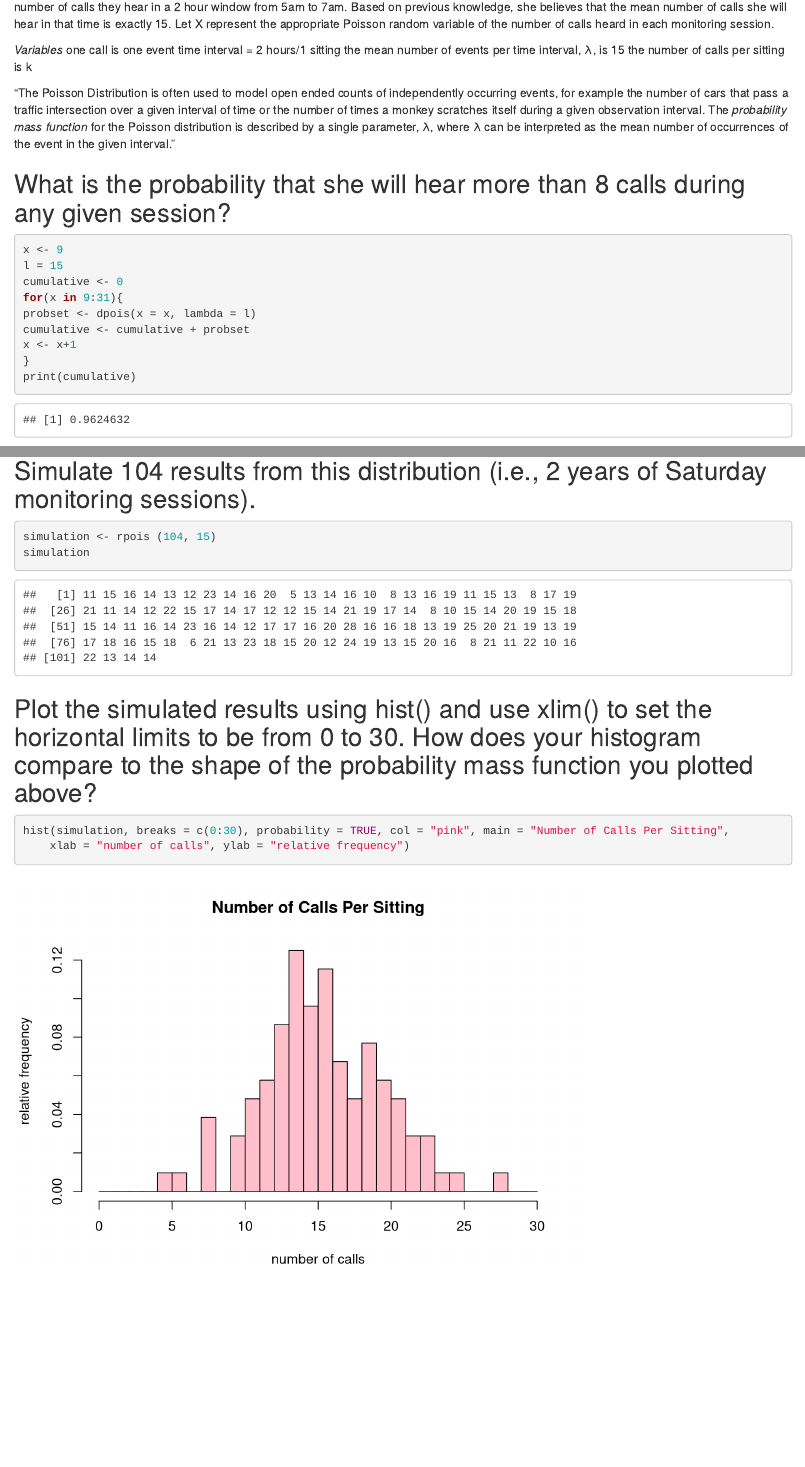
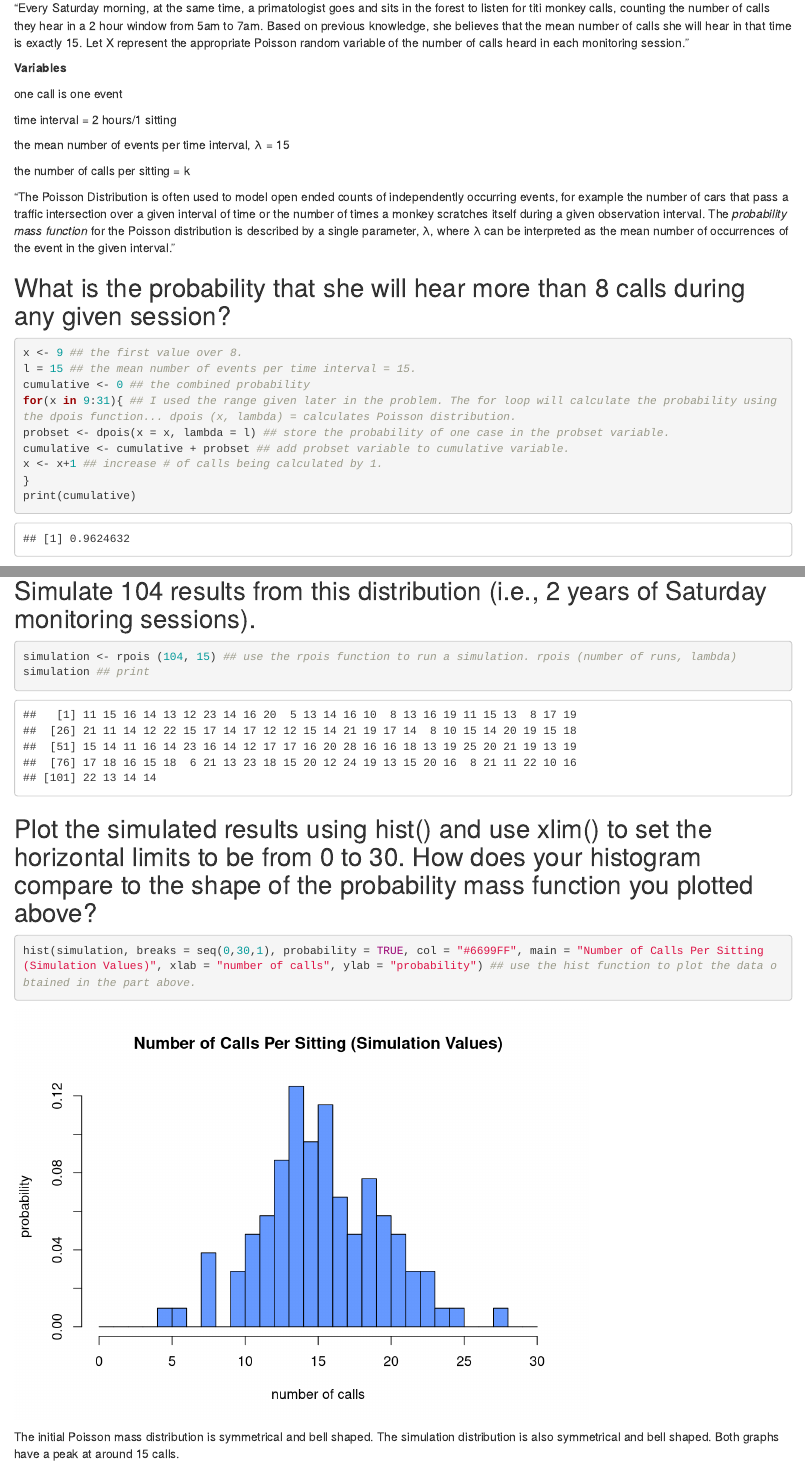
Before and after one commit to EmileyGarciaZych/AN558-Week3-emileygz, an R Markdown document (emileygz_OriginalHomeworkCode_02.Rmd): the page in a window 1100 px wide, from 150 px down before the commit and from 220 px down after it, and a second part further down, joined at a grey line. Rendered offline with R 4.5, knitr and Pandoc, with nearby package versions; drawn as R Markdown's standard HTML page in place of the format the file asks for; code that draws random numbers runs with fixed seeds of ours.

Commit message:
ready for peer review

````diff
--- a/emileygz_OriginalHomeworkCode_02.Rmd
+++ b/emileygz_OriginalHomeworkCode_02.Rmd
@@ -3,7 +3,7 @@ title: "emileygz_OriginalHomeworkCode_02"
 author: "Emiley Garcia-Zych"
 date: "2023-09-20"
 output:
-  prettydoc:: html_pretty
+  prettydoc::html_pretty:
   theme: cayman
   highlight: github
   toc: yes
@@ -17,3 +16,2 @@ knitr::opts_chunk$set(echo = TRUE)
-Every Saturday morning, at the same time, a primatologist goes and sits in the forest to listen for titi monkey calls, counting the number of calls they hear in a 2 hour window from 5am to 7am. Based on previous knowledge, she believes that the mean number of calls she will hear in that time is exactly 15. Let X represent the appropriate Poisson random variable of the number of calls heard in each monitoring session.
+# AN 588 Homework #2 "Titis In The Mist"
 
-*Variables*
@@ -20,19 +20,27 @@ Every Saturday morning, at the same time, a primatologist goes and sits in the f
+"Every Saturday morning, at the same time, a primatologist goes and sits in the forest to listen for titi monkey calls, counting the number of calls they hear in a 2 hour window from 5am to 7am. Based on previous knowledge, she believes that the mean number of calls she will hear in that time is exactly 15. Let X represent the appropriate Poisson random variable of the number of calls heard in each monitoring session."
+
+**Variables**
+
 one call is one event
+
 time interval = 2 hours/1 sitting
-the mean number of events per time interval, λ, is 15
-the number of calls per sitting is k
+
+the mean number of events per time interval, λ = 15
+
+the number of calls per sitting = k
 
 "The Poisson Distribution is often used to model open ended counts of independently occurring events, for example the number of cars that pass a traffic intersection over a given interval of time or the number of times a monkey scratches itself during a given observation interval. The *probability mass function* for the Poisson distribution is described by a single parameter, λ, where λ can be interpreted as the mean number of occurrences of the event in the given interval."
 
 ## What is the probability that she will hear more than 8 calls during any given session?
+
 ```{r}
-x <- 9
-l = 15
-cumulative <- 0
-for(x in 9:31){
-probset <- dpois(x = x, lambda = l)
-cumulative <- cumulative + probset
-x <- x+1
+x <- 9 ## the first value over 8.
+l = 15 ## the mean number of events per time interval = 15.
+cumulative <- 0 ## the combined probability
+for(x in 9:31){ ## I used the range given later in the problem. The for loop will calculate the probability using the dpois function... dpois (x, lambda) = calculates Poisson distribution.
+probset <- dpois(x = x, lambda = l) ## store the probability of one case in the probset variable.
+cumulative <- cumulative + probset ## add probset variable to cumulative variable.
+x <- x+1 ## increase # of calls being calculated by 1.
 }
 print(cumulative)
 ```
@@ -69,13 +77,14 @@ barplot(probset, names.arg = x, space = 0, col = "orange", xlab = "number of cal
 ## Simulate 104 results from this distribution (i.e., 2 years of Saturday monitoring sessions).
 
 ```{r}
-simulation <- rpois (104, 15)
-simulation
+simulation <- rpois (104, 15) ## use the rpois function to run a simulation. rpois (number of runs, lambda)
+simulation ## print
 ```
 
 ## Plot the simulated results using hist() and use xlim() to set the horizontal limits to be from 0 to 30. How does your histogram compare to the shape of the probability mass function you plotted above?
 
 ```{r}
-hist(simulation, breaks = c(0:30), probability = TRUE, col = "pink", main = "Number of Calls Per Sitting",
-    xlab = "number of calls", ylab = "relative frequency")
+hist(simulation, breaks = seq(0,30,1), probability = TRUE, col = "#6699FF", main = "Number of Calls Per Sitting (Simulation Values)", xlab = "number of calls", ylab = "probability") ## use the hist function to plot the data obtained in the part above.
 ```
+
+The initial Poisson mass distribution is symmetrical and bell shaped. The simulation distribution is also symmetrical and bell shaped. Both graphs have a peak at around 15 calls.
````
Also changed, not shown: emileygz_OriginalHomeworkCode_02.html (added), emileygz_OriginalHomeworkCode_02.Rmd (15 more changed lines).
